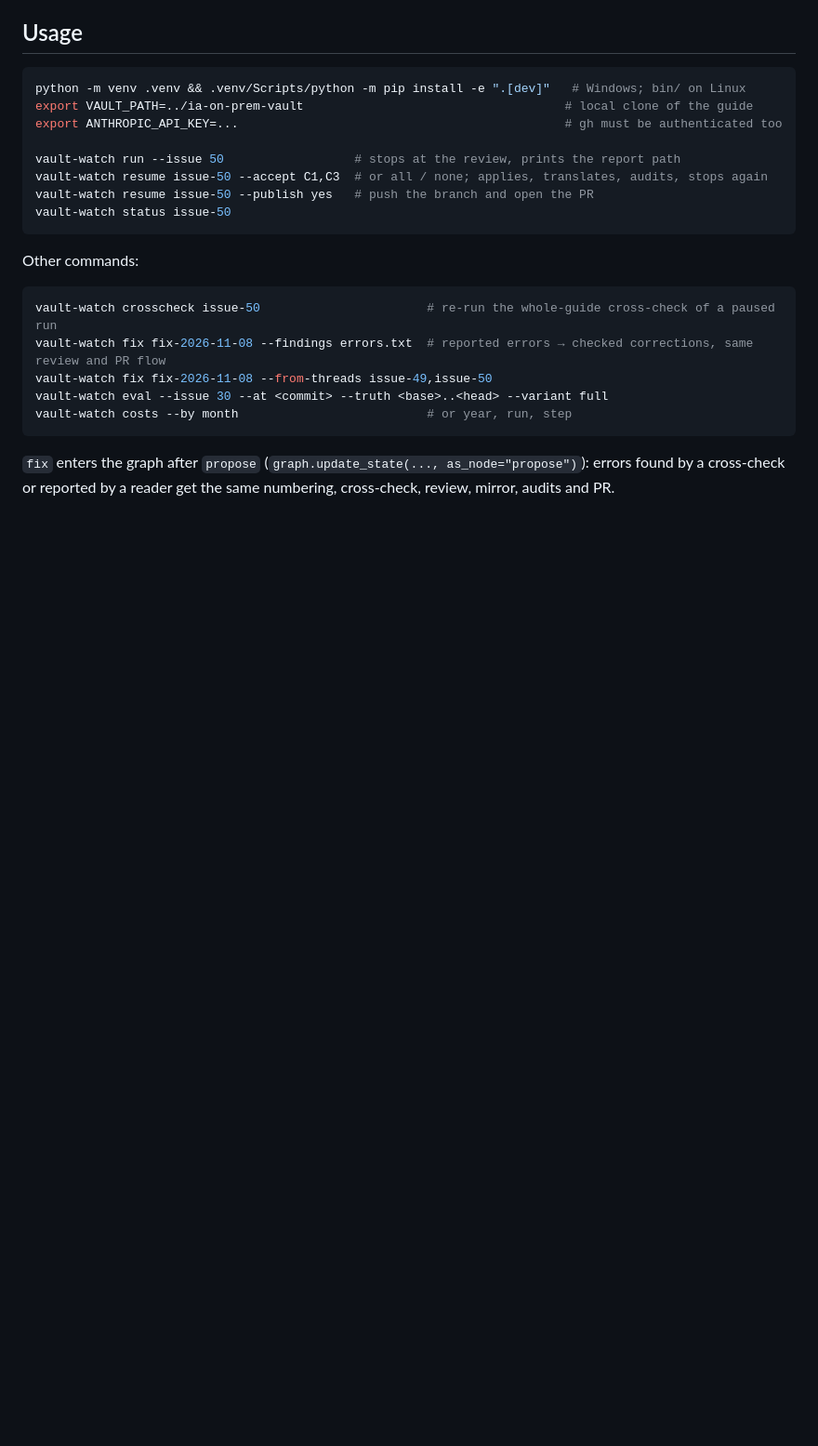
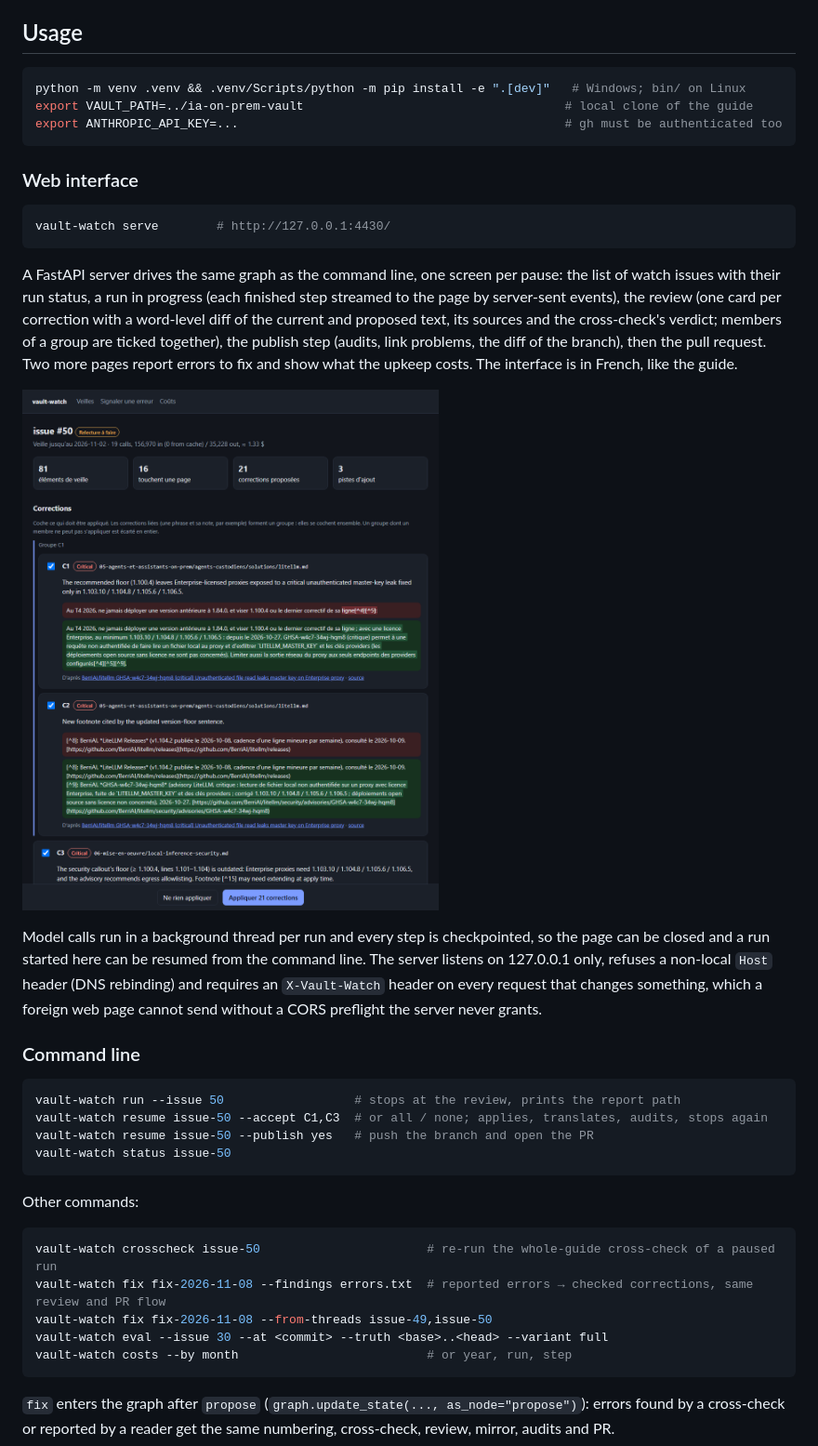
Before and after one commit to DamienBecherini/vault-watch-agent, a Markdown page: README.md, the part around the change. Shown at 93% size. Rendered like a GitHub page; pictures changed too: docs/review.png (added); blank space fills up the shorter version.

Commit message:
Web interface: vault-watch serve (FastAPI), one screen per pause of the graph, progress by server-sent events, local-only guards; cost rows for the page; tests through the API

````diff
--- a/README.md
+++ b/README.md
@@ -60,7 +60,31 @@ flowchart LR
 python -m venv .venv && .venv/Scripts/python -m pip install -e ".[dev]"   # Windows; bin/ on Linux
 export VAULT_PATH=../ia-on-prem-vault                                    # local clone of the guide
 export ANTHROPIC_API_KEY=...                                             # gh must be authenticated too
+```
 
+### Web interface
+
+```bash
+vault-watch serve        # http://127.0.0.1:4430/
+```
+
+A FastAPI server drives the same graph as the command line, one screen per pause: the list of watch issues
+with their run status, a run in progress (each finished step streamed to the page by server-sent events), the
+review (one card per correction with a word-level diff of the current and proposed text, its sources and the
+cross-check's verdict; members of a group are ticked together), the publish step (audits, link problems, the
+diff of the branch), then the pull request. Two more pages report errors to fix and show what the upkeep
+costs. The interface is in French, like the guide.
+
+![Review screen](docs/review.png)
+
+Model calls run in a background thread per run and every step is checkpointed, so the page can be closed
+and a run started here can be resumed from the command line. The server listens on 127.0.0.1 only, refuses
+a non-local `Host` header (DNS rebinding) and requires an `X-Vault-Watch` header on every request that
+changes something, which a foreign web page cannot send without a CORS preflight the server never grants.
+
+### Command line
+
+```bash
 vault-watch run --issue 50                  # stops at the review, prints the report path
 vault-watch resume issue-50 --accept C1,C3  # or all / none; applies, translates, audits, stops again
 vault-watch resume issue-50 --publish yes   # push the branch and open the PR
````
Also changed, not shown: ROADMAP.md (+4 -2 lines), 8 other files.
